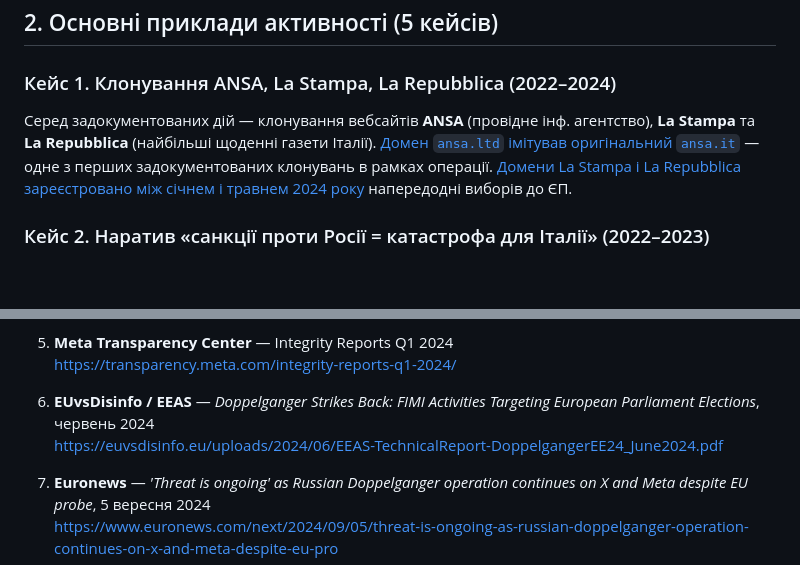
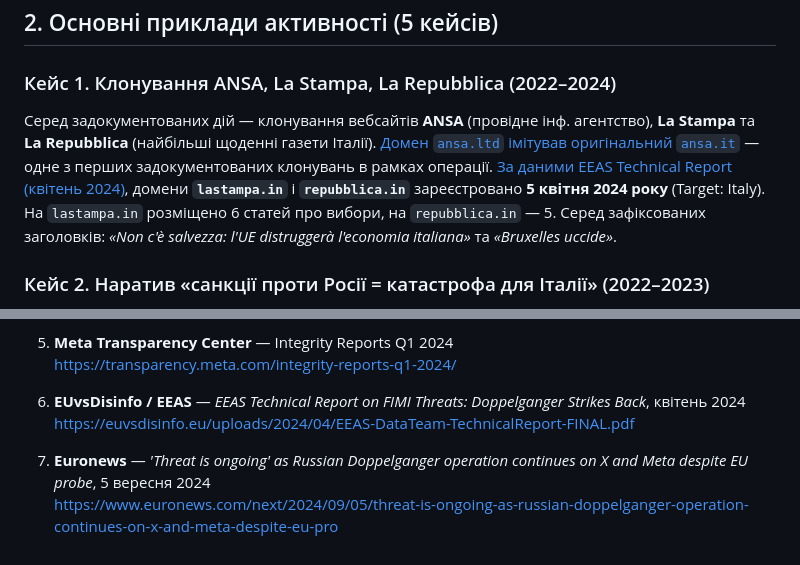
Before and after one commit to NestorVolya/osint-homework-2026, a Markdown page: ДЗ-11-Nestor-V/mini_osint_report_doppelganger_italy.md, 2 parts joined by grey strips. Drawn GitHub-style; blank space fills up the shorter version.

Commit message:
ДЗ-11: add EEAS PDF Italy data (lastampa.in/repubblica.in dates, fake headlines), fix URL to /2024/04/
Co-Authored-By: Claude Sonnet 4.6 <noreply@anthropic.com>

```diff
--- a/ДЗ-11-Nestor-V/mini_osint_report_doppelganger_italy.md
+++ b/ДЗ-11-Nestor-V/mini_osint_report_doppelganger_italy.md
@@ -22,7 +22,7 @@
 ## 2. Основні приклади активності (5 кейсів)
 
 ### Кейс 1. Клонування ANSA, La Stampa, La Repubblica (2022–2024)
-Серед задокументованих дій — клонування вебсайтів **ANSA** (провідне інф. агентство), **La Stampa** та **La Repubblica** (найбільші щоденні газети Італії). [Домен `ansa.ltd` імітував оригінальний `ansa.it`](https://www.disinfo.eu/doppelganger/) — одне з перших задокументованих клонувань в рамках операції. [Домени La Stampa і La Repubblica зареєстровано між січнем і травнем 2024 року](https://euvsdisinfo.eu/uploads/2024/06/EEAS-TechnicalReport-DoppelgangerEE24_June2024.pdf) напередодні виборів до ЄП.
+Серед задокументованих дій — клонування вебсайтів **ANSA** (провідне інф. агентство), **La Stampa** та **La Repubblica** (найбільші щоденні газети Італії). [Домен `ansa.ltd` імітував оригінальний `ansa.it`](https://www.disinfo.eu/doppelganger/) — одне з перших задокументованих клонувань в рамках операції. [За даними EEAS Technical Report (квітень 2024)](https://euvsdisinfo.eu/uploads/2024/04/EEAS-DataTeam-TechnicalReport-FINAL.pdf), домени **`lastampa.in`** і **`repubblica.in`** зареєстровано **5 квітня 2024 року** (Target: Italy). На `lastampa.in` розміщено 6 статей про вибори, на `repubblica.in` — 5. Серед зафіксованих заголовків: *«Non c'è salvezza: l'UE distruggerà l'economia italiana»* та *«Bruxelles uccide»*.
 
 ### Кейс 2. Наратив «санкції проти Росії = катастрофа для Італії» (2022–2023)
 Одним із основних меседжів для італійської аудиторії були матеріали, що нагнітали страх перед економічними наслідками антиросійських санкцій. [EU DisinfoLab зафіксував цей наратив](https://www.disinfo.eu/wp-content/uploads/2022/09/Doppelganger-1.pdf) як один із ключових у вересні 2022 року. Мета — формувати суспільний опір підтримці України серед економічно чутливої аудиторії.
@@ -150,8 +150,8 @@
 5. **Meta Transparency Center** — Integrity Reports Q1 2024
    https://transparency.meta.com/integrity-reports-q1-2024/
 
-6. **EUvsDisinfo / EEAS** — *Doppelganger Strikes Back: FIMI Activities Targeting European Parliament Elections*, червень 2024
-   https://euvsdisinfo.eu/uploads/2024/06/EEAS-TechnicalReport-DoppelgangerEE24_June2024.pdf
+6. **EUvsDisinfo / EEAS** — *EEAS Technical Report on FIMI Threats: Doppelganger Strikes Back*, квітень 2024
+   https://euvsdisinfo.eu/uploads/2024/04/EEAS-DataTeam-TechnicalReport-FINAL.pdf
 
 7. **Euronews** — *'Threat is ongoing' as Russian Doppelganger operation continues on X and Meta despite EU probe*, 5 вересня 2024
    https://www.euronews.com/next/2024/09/05/threat-is-ongoing-as-russian-doppelganger-operation-continues-on-x-and-meta-despite-eu-pro
```
